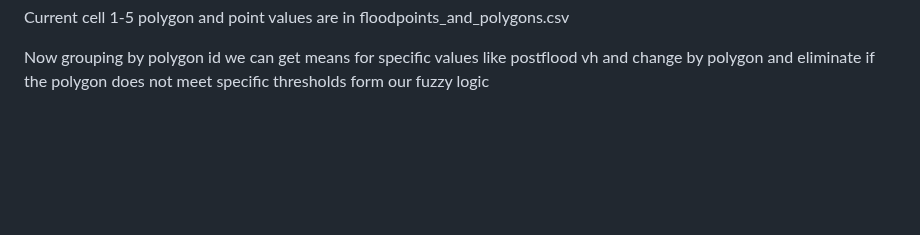
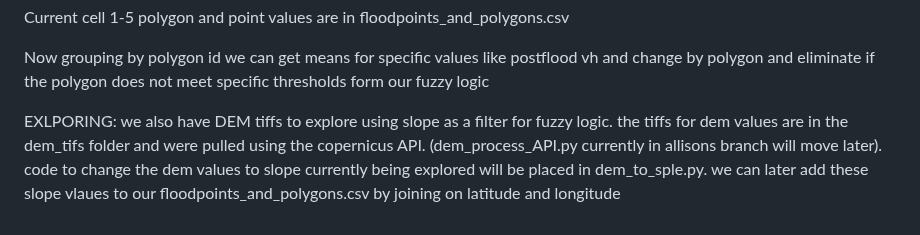
Before and after one commit to Rakeshcrypto18/Puerto_Rics_flood_detection, a Markdown page: README.md, the part around the change. Drawn GitHub-style; blank space fills up the shorter version.

```diff
--- a/README.md
+++ b/README.md
@@ -31,3 +31,6 @@ For further fuzzy logic, we use a loop to assign points to each flood extent pol
 Current cell 1-5 polygon and point values are in floodpoints_and_polygons.csv
 
 Now grouping by polygon id we can get means for specific values like postflood vh and change by polygon and eliminate if the polygon does not meet specific thresholds form our fuzzy logic
+
+EXLPORING:
+we also have DEM tiffs to explore using slope as a filter for fuzzy logic. the tiffs for dem values are in the dem_tifs folder and were pulled using the copernicus API. (dem_process_API.py currently in allisons branch will move later). code to change the dem values to slope currently being explored will be placed in dem_to_sple.py. we can later add these slope vlaues to our floodpoints_and_polygons.csv by joining on latitude and longitude
```
